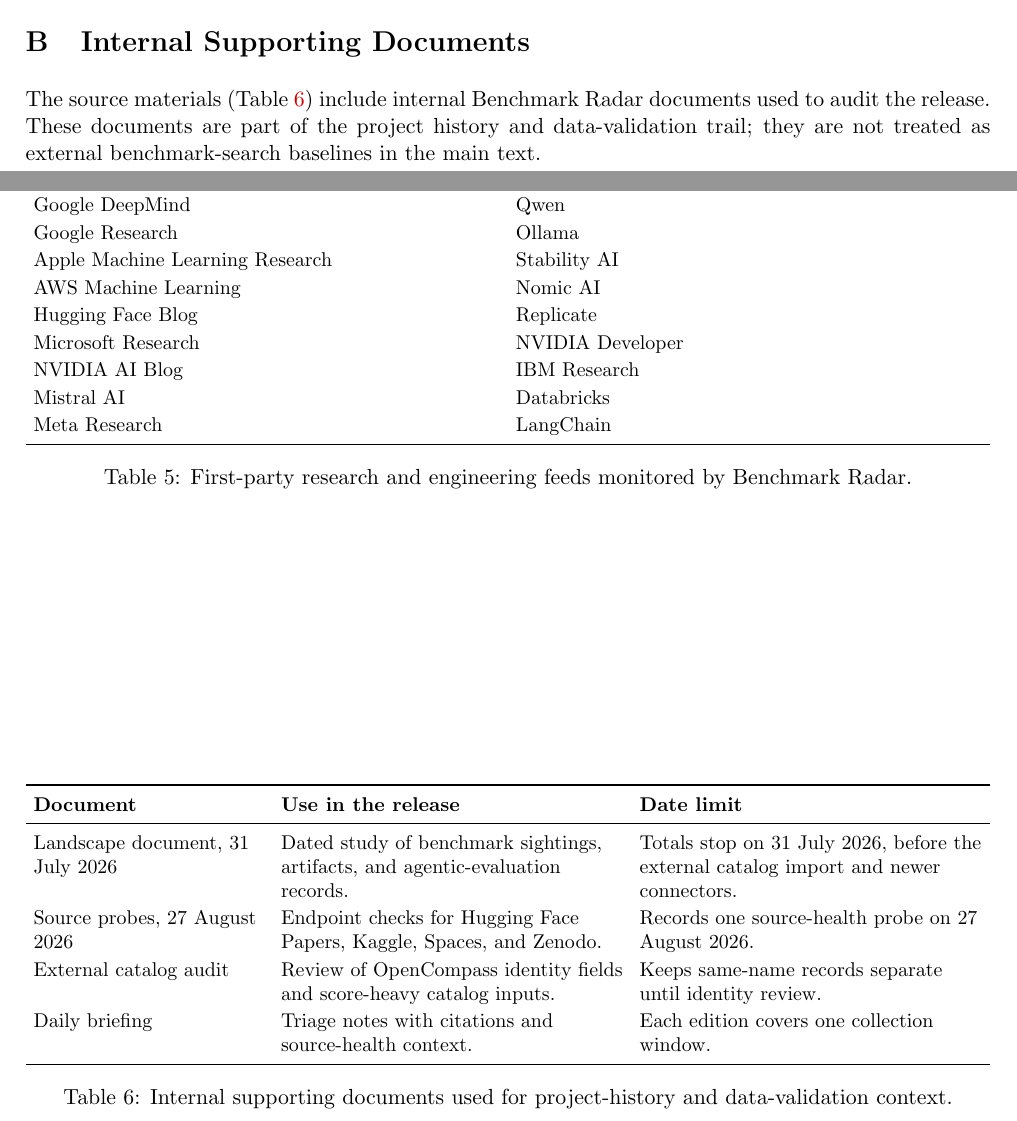
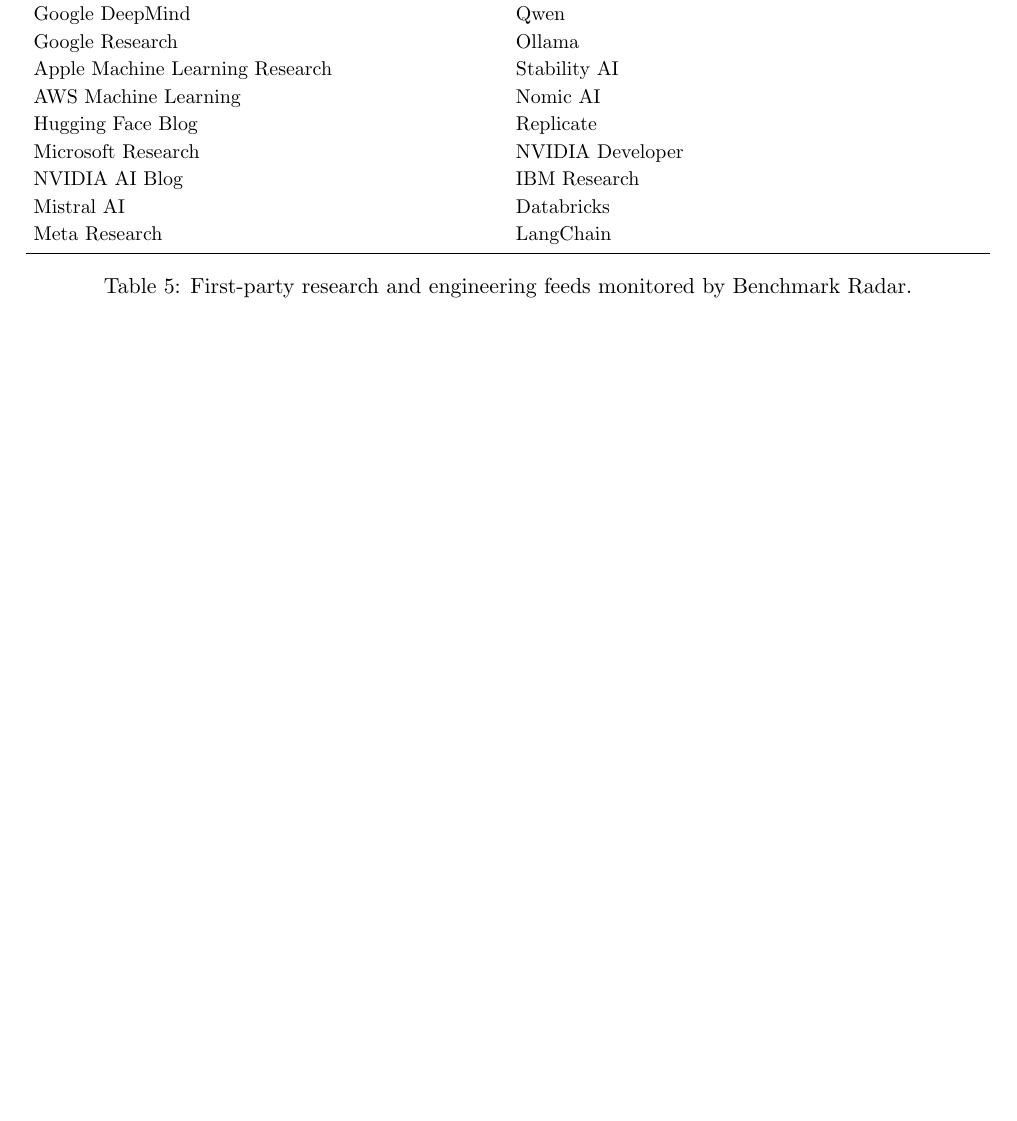
Before and after one commit to ktwu01/benchmark-radar-paper, a LaTeX paper (main.tex): two parts of pages 16 and 17 of 26 before the commit and part of page 17 of 26 after it, the two joined at a grey line, cut at the place of the change, the shorter picture padded with empty space. Compiled offline with pdfLaTeX.

Commit message:
docs: remove stale landscape and source-probe reports

```diff
--- a/main.tex
+++ b/main.tex
@@ -299,28 +299,6 @@
 \end{tabularx}
 \caption{First-party research and engineering feeds monitored by Benchmark Radar.}
 \label{tab:first-party-feeds}
-\end{table}
-
-\section{Internal Supporting Documents}
-\label{app:internal-documents}
-
-The source materials (Table \ref{tab:internal-supporting-documents}) include internal Benchmark Radar documents used to audit the release. These documents are part of the project history and data-validation trail; they are not treated as external benchmark-search baselines in the main text.
-
-\begin{table}[htbp]
-\centering
-\small
-\begin{tabularx}{\textwidth}{L{0.24\textwidth}Y Y}
-\toprule
-\textbf{Document} & \textbf{Use in the release} & \textbf{Date limit}\\
-\midrule
-Landscape document, 31 July 2026 & Dated study of benchmark sightings, artifacts, and agentic-evaluation records. & Totals stop on 31 July 2026, before the external catalog import and newer connectors.\\
-Source probes, 27 August 2026 & Endpoint checks for Hugging Face Papers, Kaggle, Spaces, and Zenodo. & Records one source-health probe on 27 August 2026.\\
-External catalog audit & Review of OpenCompass identity fields and score-heavy catalog inputs. & Keeps same-name records separate until identity review.\\
-Daily briefing & Triage notes with citations and source-health context. & Each edition covers one collection window.\\
-\bottomrule
-\end{tabularx}
-\caption{Internal supporting documents used for project-history and data-validation context.}
-\label{tab:internal-supporting-documents}
 \end{table}
 
 \section{Protocol-Controlled Saturation Audit}
```
Also changed, not shown: references.bib (+0 -14 lines), main.pdf, main.tex (4 more changed lines).
